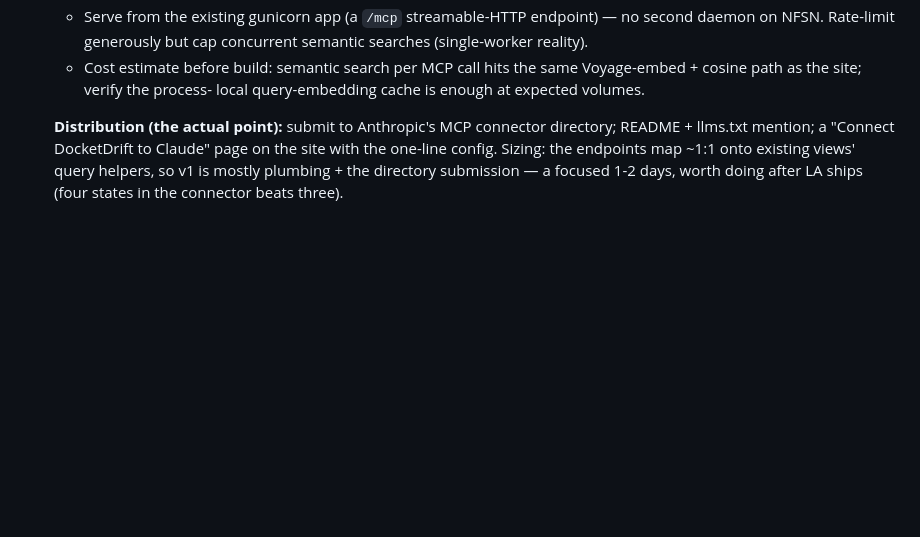
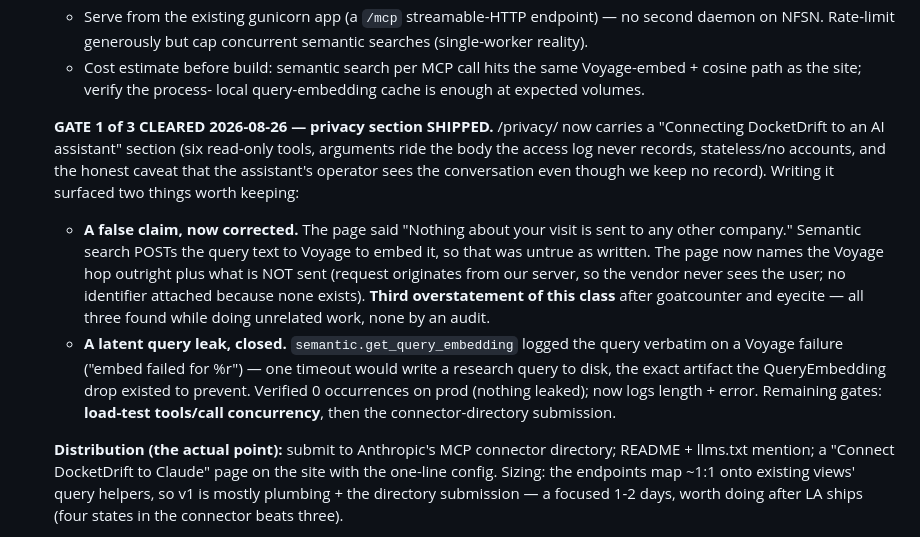
Before and after one commit to OnionMadder/docketdrift, a Markdown page: docs/TODO.md, the part around the change. GitHub-like rendering; blank space fills up the shorter version.

Commit message:
docs(TODO): MCP gate 1 of 3 cleared — privacy section shipped
Co-Authored-By: Claude Opus 5 <noreply@anthropic.com>

```diff
--- a/docs/TODO.md
+++ b/docs/TODO.md
@@ -571,6 +571,28 @@ MN-specific bug.
   - Cost estimate before build: semantic search per MCP call hits the
     same Voyage-embed + cosine path as the site; verify the process-
     local query-embedding cache is enough at expected volumes.
+
+  **GATE 1 of 3 CLEARED 2026-08-26 — privacy section SHIPPED.** /privacy/
+  now carries a "Connecting DocketDrift to an AI assistant" section (six
+  read-only tools, arguments ride the body the access log never records,
+  stateless/no accounts, and the honest caveat that the assistant's
+  operator sees the conversation even though we keep no record).
+  Writing it surfaced two things worth keeping:
+  - **A false claim, now corrected.** The page said "Nothing about your
+    visit is sent to any other company." Semantic search POSTs the query
+    text to Voyage to embed it, so that was untrue as written. The page
+    now names the Voyage hop outright plus what is NOT sent (request
+    originates from our server, so the vendor never sees the user; no
+    identifier attached because none exists). **Third overstatement of
+    this class** after goatcounter and eyecite — all three found while
+    doing unrelated work, none by an audit.
+  - **A latent query leak, closed.** `semantic.get_query_embedding`
+    logged the query verbatim on a Voyage failure ("embed failed for
+    %r") — one timeout would write a research query to disk, the exact
+    artifact the QueryEmbedding drop existed to prevent. Verified 0
+    occurrences on prod (nothing leaked); now logs length + error.
+  Remaining gates: **load-test tools/call concurrency**, then the
+  connector-directory submission.
 
   **Distribution (the actual point):** submit to Anthropic's MCP
   connector directory; README + llms.txt mention; a "Connect DocketDrift
```
